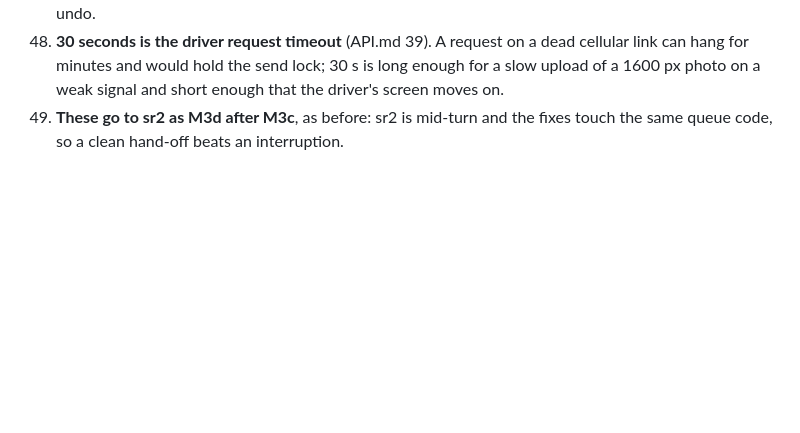
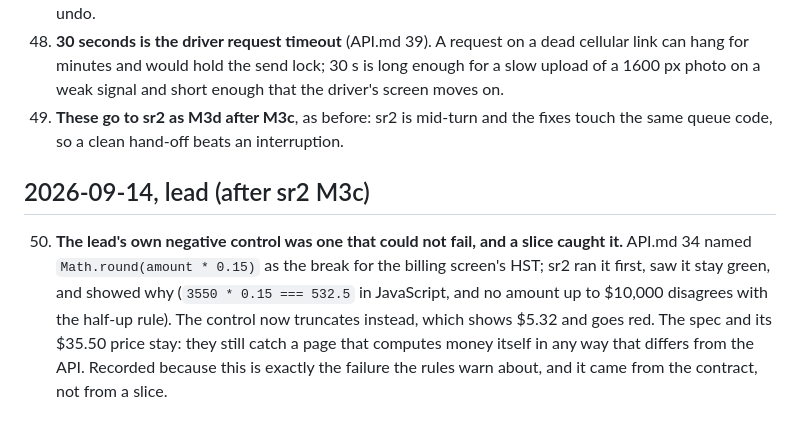
Before and after one commit to alexjpower74-create/snow-route, a Markdown page: DECISIONS.md, the part around the change. GitHub-like rendering; blank space fills up the shorter version.

```diff
--- a/DECISIONS.md
+++ b/DECISIONS.md
@@ -165,3 +165,11 @@ Alexander was asleep for this build; every real call is written here with its re
     send lock; 30 s is long enough for a slow upload of a 1600 px photo on a weak signal and short enough that the driver's screen moves on.
 49. **These go to sr2 as M3d after M3c**, as before: sr2 is mid-turn and the fixes touch the same queue code, so a clean hand-off beats an
     interruption.
+
+## 2026-09-14, lead (after sr2 M3c)
+
+50. **The lead's own negative control was one that could not fail, and a slice caught it.** API.md 34 named `Math.round(amount * 0.15)` as
+    the break for the billing screen's HST; sr2 ran it first, saw it stay green, and showed why (`3550 * 0.15 === 532.5` in JavaScript, and
+    no amount up to $10,000 disagrees with the half-up rule). The control now truncates instead, which shows $5.32 and goes red. The spec
+    and its $35.50 price stay: they still catch a page that computes money itself in any way that differs from the API. Recorded because
+    this is exactly the failure the rules warn about, and it came from the contract, not from a slice.
```
Also changed, not shown: docs/API.md (+4 -1 lines).
